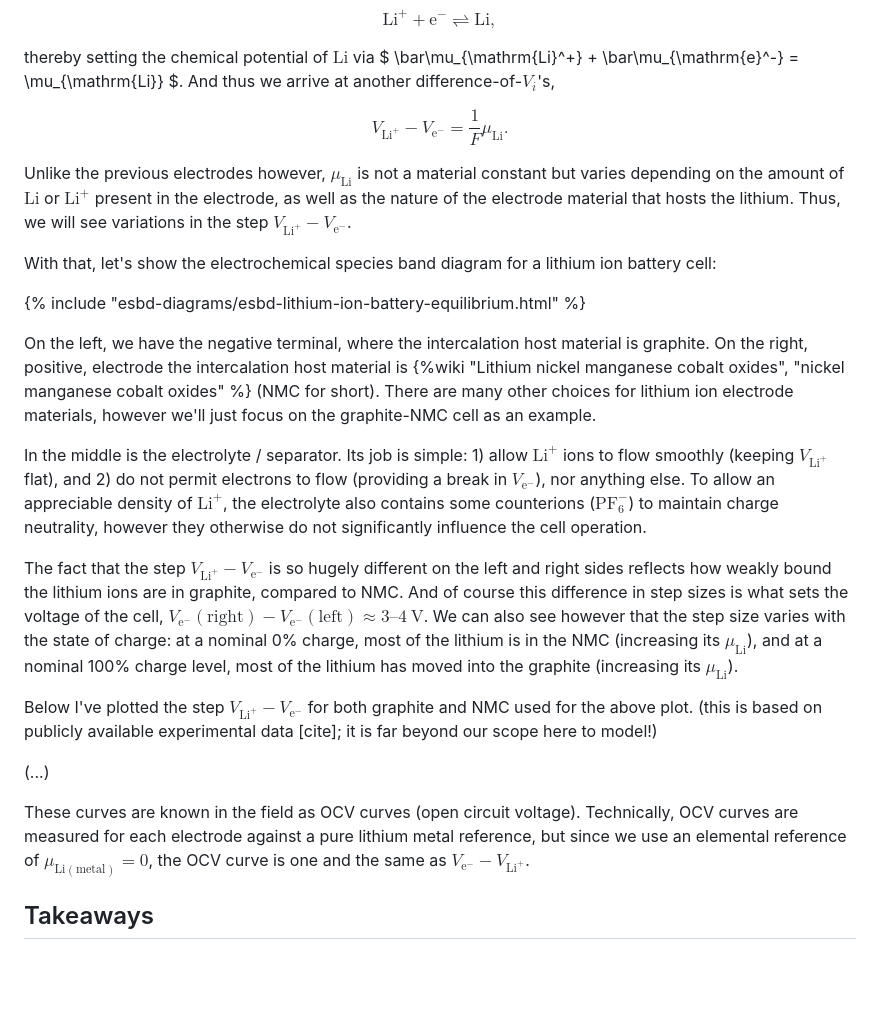
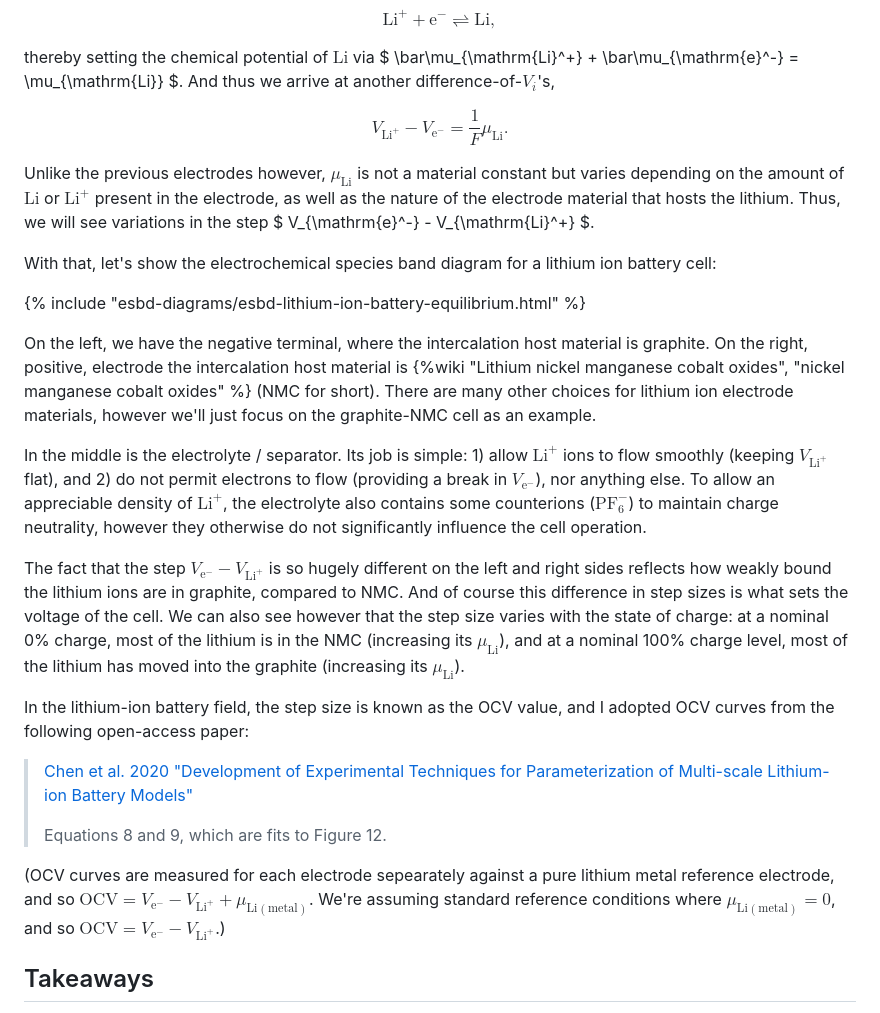
Before and after one commit to markblundeberg/markblundeberg.github.io, a Markdown page: src/esbd/lib.md, the part around the change. GitHub-like rendering; blank space fills up the shorter version.

Commit message:
lib.md refer to paper to see OCVs

```diff
--- a/src/esbd/lib.md
+++ b/src/esbd/lib.md
@@ -21,10 +21,9 @@ thereby setting the chemical potential of $\mathrm{Li}$ via $ \bar\mu_{\mathrm{L
 
 $$ V_{\mathrm{Li}^+} - V_{\mathrm{e}^-} =  \frac{1}{F} \mu_{\mathrm{Li}}.$$
 
-Unlike the previous electrodes however, $\mu_{\mathrm{Li}}$ is not a material constant but varies depending on the amount of $\mathrm{Li}$ or $\mathrm{Li}^+$ present in the electrode, as well as the nature of the electrode material that hosts the lithium. Thus, we will see variations in the step $V_{\mathrm{Li}^+} - V_{\mathrm{e}^-}$.
+Unlike the previous electrodes however, $\mu_{\mathrm{Li}}$ is not a material constant but varies depending on the amount of $\mathrm{Li}$ or $\mathrm{Li}^+$ present in the electrode, as well as the nature of the electrode material that hosts the lithium. Thus, we will see variations in the step $ V_{\mathrm{e}^-} - V_{\mathrm{Li}^+} $.
 
 With that, let's show the electrochemical species band diagram for a lithium ion battery cell:
-
 
 {% include "esbd-diagrams/esbd-lithium-ion-battery-equilibrium.html" %}
 
@@ -32,17 +31,15 @@ On the left, we have the negative terminal, where the intercalation host materia
 
 In the middle is the electrolyte / separator. Its job is simple: 1) allow $\mathrm{Li}^+$ ions to flow smoothly (keeping $V_{\mathrm{Li}^+}$ flat), and 2) do not permit electrons to flow (providing a break in $V_{\mathrm{e}^-}$), nor anything else. To allow an appreciable density of $\mathrm{Li}^+$, the electrolyte also contains some counterions ($\mathrm{PF}_6^-$) to maintain charge neutrality, however they otherwise do not significantly influence the cell operation.
 
-The fact that the step $V_{\mathrm{Li}^+} - V_{\mathrm{e}^-}$ is so hugely different on the left and right sides reflects how weakly bound the lithium ions are in graphite, compared to NMC. And of course this difference in step sizes is what sets the voltage of the cell, $V_{\mathrm{e}^-}(\text{right}) -  V_{\mathrm{e}^-}(\text{left}) \approx 3\text{--}4~\mathrm{V}$. We can also see however that the step size varies with the state of charge: at a nominal 0% charge, most of the lithium is in the NMC (increasing its $\mu_{\mathrm{Li}}$), and at a nominal 100% charge level, most of the lithium has moved into the graphite (increasing its $\mu_{\mathrm{Li}}$).
+The fact that the step $V_{\mathrm{e}^-} - V_{\mathrm{Li}^+}$ is so hugely different on the left and right sides reflects how weakly bound the lithium ions are in graphite, compared to NMC. And of course this difference in step sizes is what sets the voltage of the cell. We can also see however that the step size varies with the state of charge: at a nominal 0% charge, most of the lithium is in the NMC (increasing its $\mu_{\mathrm{Li}}$), and at a nominal 100% charge level, most of the lithium has moved into the graphite (increasing its $\mu_{\mathrm{Li}}$).
 
-Below I've plotted the step $V_{\mathrm{Li}^+} - V_{\mathrm{e}^-}$ for both graphite and NMC used for the above plot. (this is based on publicly available experimental data [cite]; it is far beyond our scope here to model!)
+In the lithium-ion battery field, the step size is known as the OCV value, and I adopted OCV curves from the following open-access paper:
 
-(...)
+> [Chen et al. 2020 "Development of Experimental Techniques for Parameterization of Multi-scale Lithium-ion Battery Models"](https://dx.doi.org/10.1149/1945-7111/ab9050)
+>
+> Equations 8 and 9, which are fits to Figure 12.
 
-These curves are known in the field as OCV curves (open circuit voltage). Technically, OCV curves are measured for each electrode against a pure lithium metal reference, but since we use an elemental reference of $\mu_{\mathrm{Li(metal)}}=0$, the OCV curve is one and the same as $V_{\mathrm{e}^-} - V_{\mathrm{Li}^+}$.
-
-
-
-
+(OCV curves are measured for each electrode sepearately against a pure lithium metal reference electrode, and so $\mathrm{OCV} = V_{\mathrm{e}^-} - V_{\mathrm{Li}^+} + \mu_{\mathrm{Li(metal)}}$. We're assuming standard reference conditions where $\mu_{\mathrm{Li(metal)}}=0$, and so $\mathrm{OCV} = V_{\mathrm{e}^-} - V_{\mathrm{Li}^+}$.)
 
 ## Takeaways
 
```
